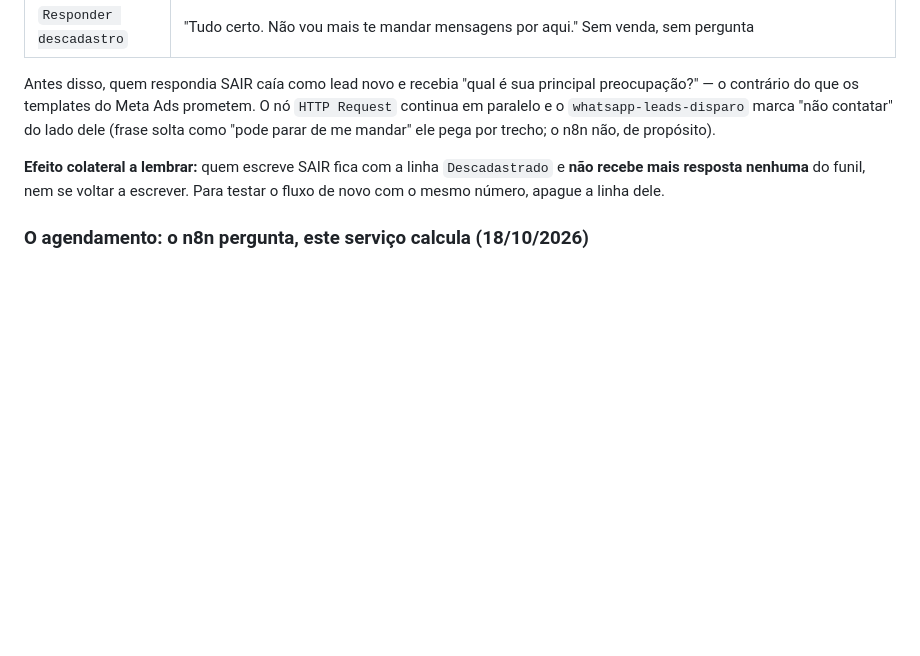
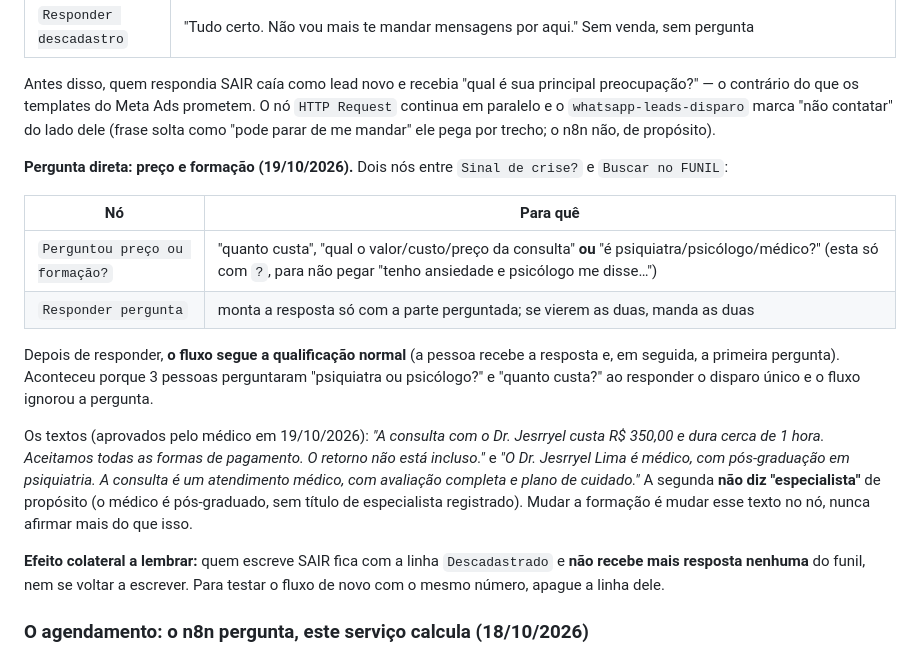
Before and after one commit to drjesrryellima-crypto/me, a Markdown page: ESTADO-DO-PROJETO.md, the part around the change. Rendered like a GitHub page; blank space fills up the shorter version.

Commit message:
Documenta o desvio de pergunta direta (preco e formacao) no n8n
Co-Authored-By: Claude Sonnet 5.5 <noreply@anthropic.com>
Claude-Session: https://claude.ai/code/session_01YHE9KSkBefpQ1yXSWPrijM

```diff
--- a/ESTADO-DO-PROJETO.md
+++ b/ESTADO-DO-PROJETO.md
@@ -481,6 +481,27 @@ principal preocupação?" — o contrário do que os templates do Meta Ads prome
 O nó `HTTP Request` continua em paralelo e o `whatsapp-leads-disparo` marca
 "não contatar" do lado dele (frase solta como "pode parar de me mandar" ele
 pega por trecho; o n8n não, de propósito).
+
+**Pergunta direta: preço e formação (19/10/2026).** Dois nós entre `Sinal de crise?`
+e `Buscar no FUNIL`:
+
+| Nó | Para quê |
+|---|---|
+| `Perguntou preço ou formação?` | "quanto custa", "qual o valor/custo/preço da consulta" **ou** "é psiquiatra/psicólogo/médico?" (esta só com `?`, para não pegar "tenho ansiedade e psicólogo me disse…") |
+| `Responder pergunta` | monta a resposta só com a parte perguntada; se vierem as duas, manda as duas |
+
+Depois de responder, **o fluxo segue a qualificação normal** (a pessoa recebe a
+resposta e, em seguida, a primeira pergunta). Aconteceu porque 3 pessoas
+perguntaram "psiquiatra ou psicólogo?" e "quanto custa?" ao responder o disparo
+único e o fluxo ignorou a pergunta.
+
+Os textos (aprovados pelo médico em 19/10/2026): *"A consulta com o Dr. Jesrryel
+custa R$ 350,00 e dura cerca de 1 hora. Aceitamos todas as formas de pagamento.
+O retorno não está incluso."* e *"O Dr. Jesrryel Lima é médico, com
+pós-graduação em psiquiatria. A consulta é um atendimento médico, com avaliação
+completa e plano de cuidado."* A segunda **não diz "especialista"** de propósito
+(o médico é pós-graduado, sem título de especialista registrado). Mudar a
+formação é mudar esse texto no nó, nunca afirmar mais do que isso.
 
 **Efeito colateral a lembrar:** quem escreve SAIR fica com a linha
 `Descadastrado` e **não recebe mais resposta nenhuma** do funil, nem se voltar a
```
